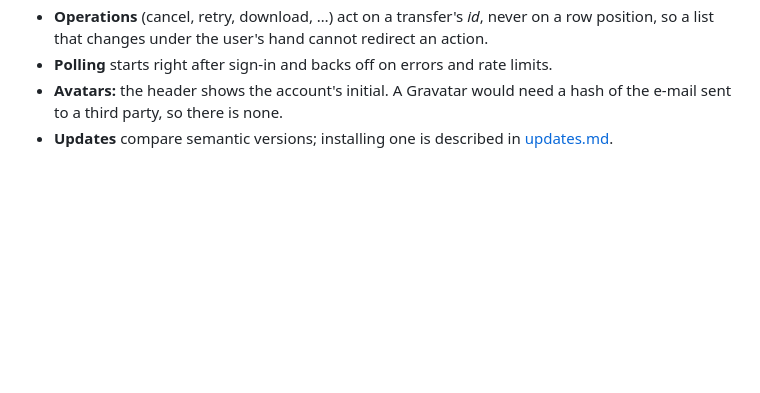
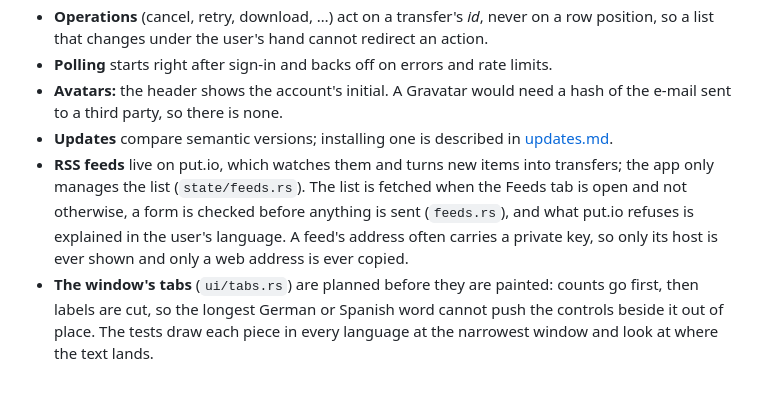
Before and after one commit to nicoSWD/put.io-adder, a Markdown page: docs/architecture.md, the part around the change. Drawn GitHub-style; blank space fills up the shorter version.

```diff
--- a/docs/architecture.md
+++ b/docs/architecture.md
@@ -43,3 +43,5 @@ back-off, auto-close and status-line expiry are all unit-tested without sleeping
 - **Polling** starts right after sign-in and backs off on errors and rate limits.
 - **Avatars:** the header shows the account's initial. A Gravatar would need a hash of the e-mail sent to a third party, so there is none.
 - **Updates** compare semantic versions; installing one is described in [updates.md](updates.md).
+- **RSS feeds** live on put.io, which watches them and turns new items into transfers; the app only manages the list (`state/feeds.rs`). The list is fetched when the Feeds tab is open and not otherwise, a form is checked before anything is sent (`feeds.rs`), and what put.io refuses is explained in the user's language. A feed's address often carries a private key, so only its host is ever shown and only a web address is ever copied.
+- **The window's tabs** (`ui/tabs.rs`) are planned before they are painted: counts go first, then labels are cut, so the longest German or Spanish word cannot push the controls beside it out of place. The tests draw each piece in every language at the narrowest window and look at where the text lands.
```
Also changed, not shown: README.md (+5 -0 lines), docs/development.md (+5 -1 lines), docs/images/screenshot-dark.png, docs/images/screenshot-feeds-dark.png (added), docs/images/screenshot-feeds-light.png (added), docs/images/screenshot-light.png, 1 other file.
